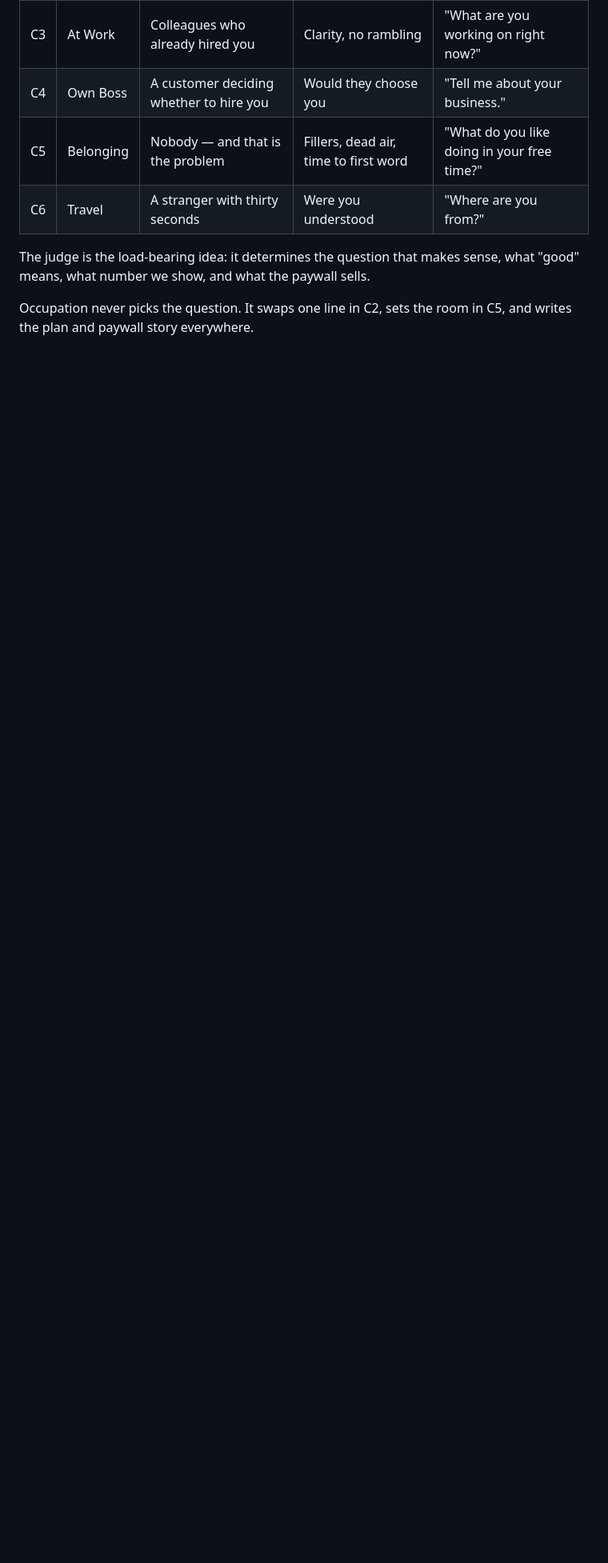
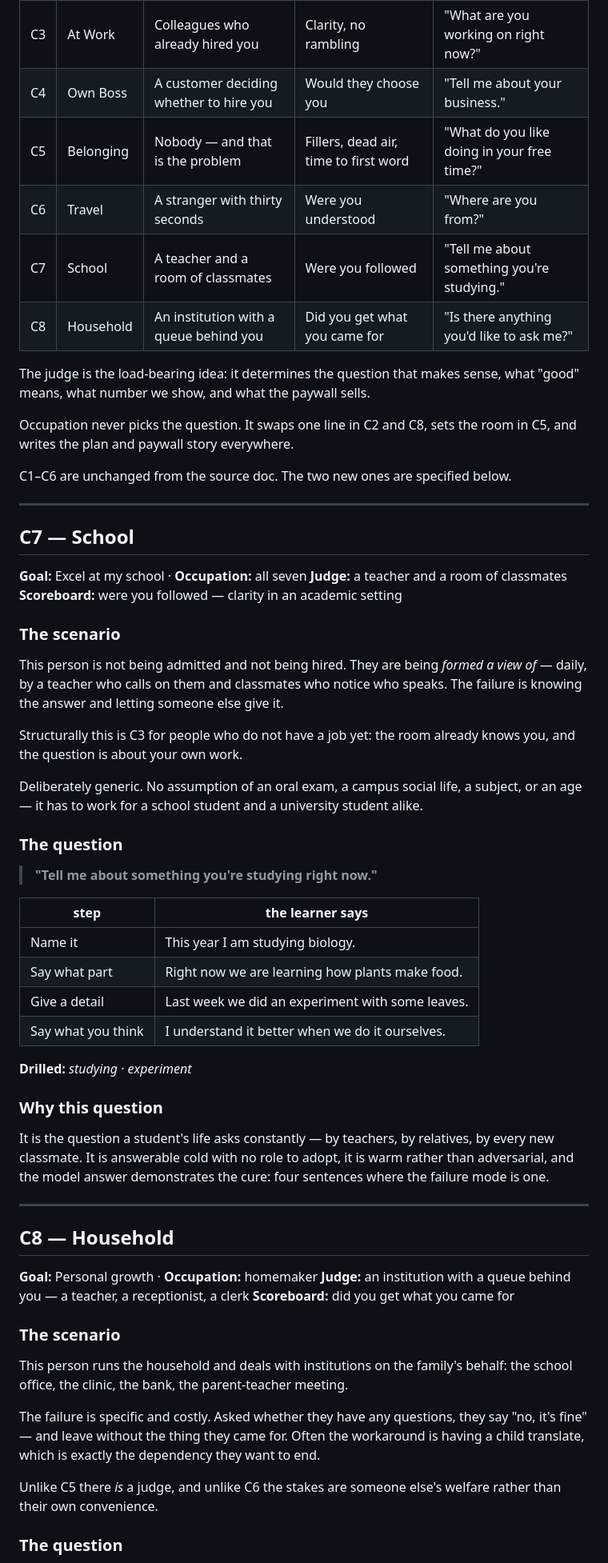
Before and after one commit to srirammanogarux/stimuler-activation-new, a Markdown page: COHORTS.md, the part around one of its changes. Shown at 80% size. GitHub-like rendering; blank space fills up the shorter version.

```diff
--- a/COHORTS.md
+++ b/COHORTS.md
@@ -112,9 +114,78 @@ of the grid. That is the main thing left to close.
 | C4 | Own Boss | A customer deciding whether to hire you | Would they choose you | "Tell me about your business." |
 | C5 | Belonging | Nobody — and that is the problem | Fillers, dead air, time to first word | "What do you like doing in your free time?" |
 | C6 | Travel | A stranger with thirty seconds | Were you understood | "Where are you from?" |
+| C7 | School | A teacher and a room of classmates | Were you followed | "Tell me about something you're studying." |
+| C8 | Household | An institution with a queue behind you | Did you get what you came for | "Is there anything you'd like to ask me?" |
 
 The judge is the load-bearing idea: it determines the question that makes sense,
 what "good" means, what number we show, and what the paywall sells.
 
-Occupation never picks the question. It swaps one line in C2, sets the room in
-C5, and writes the plan and paywall story everywhere.
+Occupation never picks the question. It swaps one line in C2 and C8, sets the
+room in C5, and writes the plan and paywall story everywhere.
+
+C1–C6 are unchanged from the source doc. The two new ones are specified below.
+
+---
+
+## C7 — School
+
+**Goal:** Excel at my school · **Occupation:** all seven
+**Judge:** a teacher and a room of classmates
+**Scoreboard:** were you followed — clarity in an academic setting
+
+### The scenario
+
+This person is not being admitted and not being hired. They are being *formed a
+view of* — daily, by a teacher who calls on them and classmates who notice who
+speaks. The failure is knowing the answer and letting someone else give it.
+
+Structurally this is C3 for people who do not have a job yet: the room already
+knows you, and the question is about your own work.
+
+Deliberately generic. No assumption of an oral exam, a campus social life, a
+subject, or an age — it has to work for a school student and a university
+student alike.
+
+### The question
+
+> **"Tell me about something you're studying right now."**
+
+| step | the learner says |
+|---|---|
+| Name it | This year I am studying biology. |
+| Say what part | Right now we are learning how plants make food. |
+| Give a detail | Last week we did an experiment with some leaves. |
+| Say what you think | I understand it better when we do it ourselves. |
+
+**Drilled:** *studying* · *experiment*
+
+### Why this question
+
+It is the question a student's life asks constantly — by teachers, by relatives,
+by every new classmate. It is answerable cold with no role to adopt, it is warm
+rather than adversarial, and the model answer demonstrates the cure: four
+sentences where the failure mode is one.
+
+---
+
+## C8 — Household
+
+**Goal:** Personal growth · **Occupation:** homemaker
+**Judge:** an institution with a queue behind you — a teacher, a receptionist, a clerk
+**Scoreboard:** did you get what you came for
+
+### The scenario
+
+This person runs the household and deals with institutions on the family's
+behalf: the school office, the clinic, the bank, the parent-teacher meeting.
+
+The failure is specific and costly. Asked whether they have any questions, they
+say "no, it's fine" — and leave without the thing they came for. Often the
+workaround is having a child translate, which is exactly the dependency they
+want to end.
+
+Unlike C5 there *is* a judge, and unlike C6 the stakes are someone else's
+welfare rather than their own convenience.
+
+### The question
+
```
Also changed, not shown: other parts of COHORTS.md (+46 -54 lines), SUBGOALS.md (+153 -148 lines).
